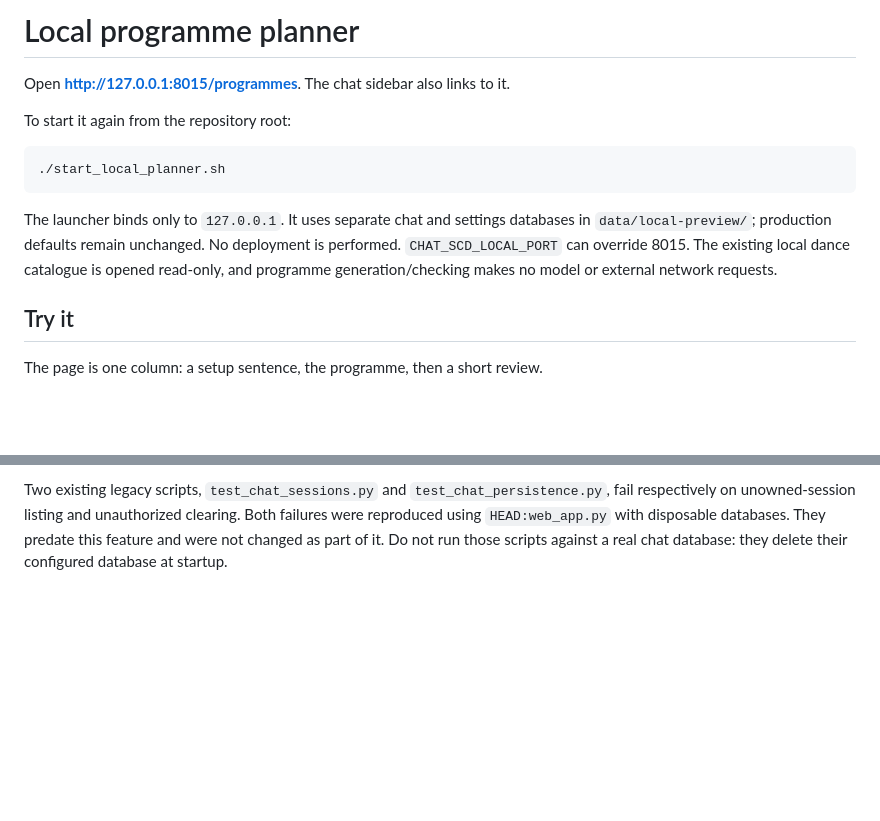
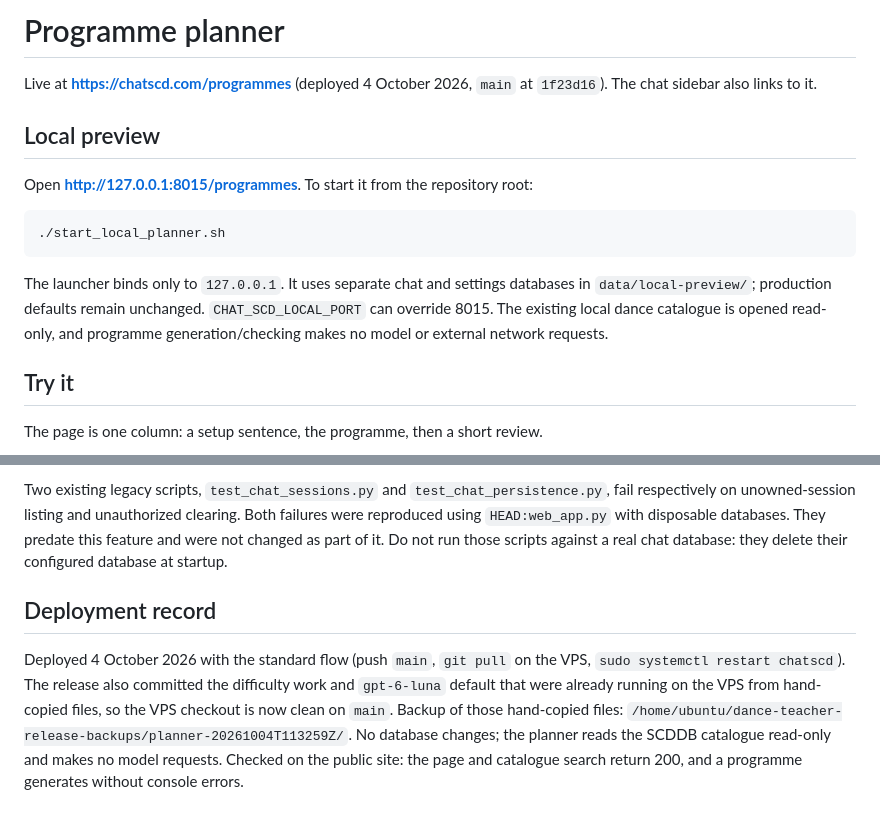
Before and after one commit to ibbo/rowan, a Markdown page: docs/programme-planner.md, 2 parts joined by grey strips. GitHub-like rendering; blank space fills up the shorter version.

````diff
--- a/docs/programme-planner.md
+++ b/docs/programme-planner.md
@@ -1,14 +1,16 @@
-# Local programme planner
+# Programme planner
 
-Open **http://127.0.0.1:8015/programmes**. The chat sidebar also links to it.
+Live at **https://chatscd.com/programmes** (deployed 4 October 2026, `main` at `1f23d16`). The chat sidebar also links to it.
 
-To start it again from the repository root:
+## Local preview
+
+Open **http://127.0.0.1:8015/programmes**. To start it from the repository root:
 
 ```sh
 ./start_local_planner.sh
 ```
 
-The launcher binds only to `127.0.0.1`. It uses separate chat and settings databases in `data/local-preview/`; production defaults remain unchanged. No deployment is performed. `CHAT_SCD_LOCAL_PORT` can override 8015. The existing local dance catalogue is opened read-only, and programme generation/checking makes no model or external network requests.
+The launcher binds only to `127.0.0.1`. It uses separate chat and settings databases in `data/local-preview/`; production defaults remain unchanged. `CHAT_SCD_LOCAL_PORT` can override 8015. The existing local dance catalogue is opened read-only, and programme generation/checking makes no model or external network requests.
 
 ## Try it
 
@@ -72,3 +74,7 @@ counts, invalid totals preserving the draft, ungraded coverage, custom settings
 surviving reload, and Undo restoring the original programme.
 
 Two existing legacy scripts, `test_chat_sessions.py` and `test_chat_persistence.py`, fail respectively on unowned-session listing and unauthorized clearing. Both failures were reproduced using `HEAD:web_app.py` with disposable databases. They predate this feature and were not changed as part of it. Do not run those scripts against a real chat database: they delete their configured database at startup.
+
+## Deployment record
+
+Deployed 4 October 2026 with the standard flow (push `main`, `git pull` on the VPS, `sudo systemctl restart chatscd`). The release also committed the difficulty work and `gpt-6-luna` default that were already running on the VPS from hand-copied files, so the VPS checkout is now clean on `main`. Backup of those hand-copied files: `/home/ubuntu/dance-teacher-release-backups/planner-20261004T113259Z/`. No database changes; the planner reads the SCDDB catalogue read-only and makes no model requests. Checked on the public site: the page and catalogue search return 200, and a programme generates without console errors.
````
Also changed, not shown: docs/difficulty-and-refresh.md (+5 -5 lines).
